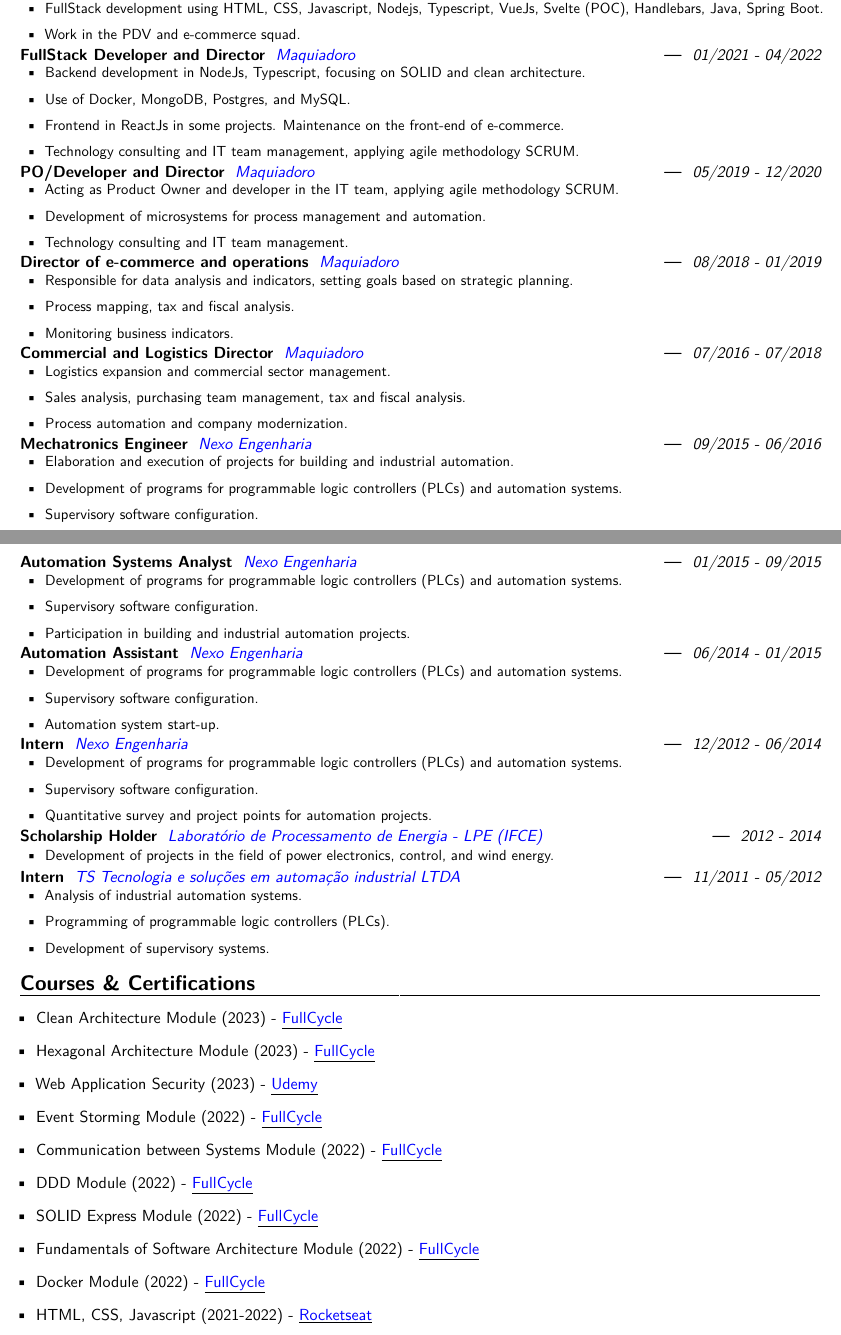
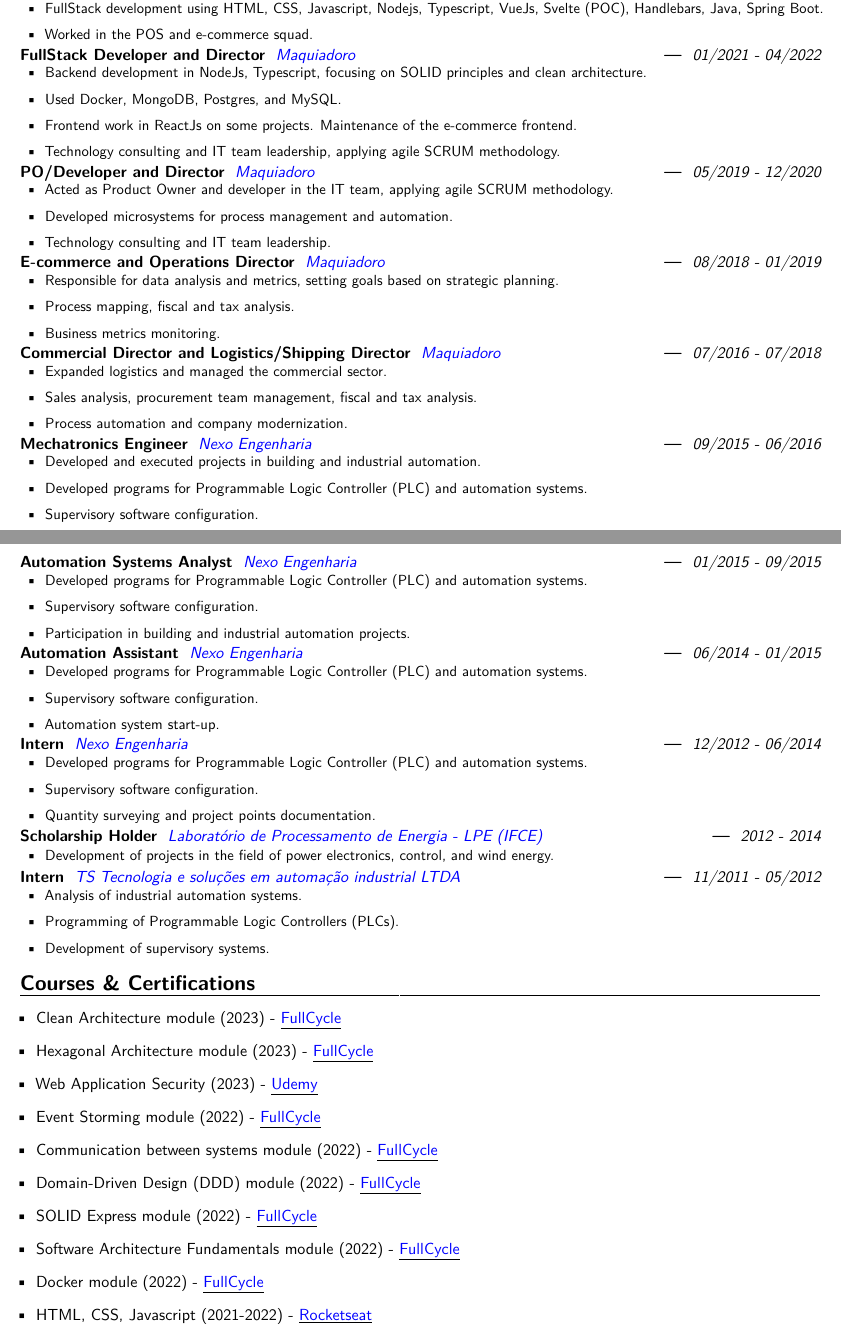
Before and after one commit to beriloqueiroz/curriculo-ats-latex, a LaTeX CV (Curriculo_en-us.tex): two parts of pages 1 and 2 of 3, joined at a grey line, cut so that both start at the same text. Compiled offline with pdfLaTeX.

Commit message:
ajuste no english curriculum!

```diff
--- a/Curriculo_en-us.tex
+++ b/Curriculo_en-us.tex
@@ -17,7 +17,6 @@
 \usepackage[scale=0.915]{geometry}
 \usepackage{import}
 \usepackage{multicol}
-\usepackage{import}
 \usepackage{enumitem}
 \usepackage[utf8]{inputenc}
 \usepackage{amssymb}
@@ -81,43 +80,43 @@
 {FullStack Developer}{---}{---}{%
 	\begin{itemize}[leftmargin=0.6cm, label={\textbullet}]
 		\item FullStack development using HTML, CSS, Javascript, Nodejs, Typescript, VueJs, Svelte (POC), Handlebars, Java, Spring Boot.
-		\item Work in the PDV and e-commerce squad.
+		\item Worked in the POS and e-commerce squad.
 	\end{itemize}
 }
 
 \customcventry{01/2021 - 04/2022}{{\color{blue}\href{https://www.maquiadoro.com/}{Maquiadoro}}}%
 {FullStack Developer and Director}{---}{---}{%
 	\begin{itemize}[leftmargin=0.6cm, label={\textbullet}]
-		\item Backend development in NodeJs, Typescript, focusing on SOLID and clean architecture.
-		\item Use of Docker, MongoDB, Postgres, and MySQL.
-		\item Frontend in ReactJs in some projects. Maintenance on the front-end of e-commerce.
-		\item Technology consulting and IT team management, applying agile methodology SCRUM.
+		\item Backend development in NodeJs, Typescript, focusing on SOLID principles and clean architecture.
+		\item Used Docker, MongoDB, Postgres, and MySQL.
+		\item Frontend work in ReactJs on some projects. Maintenance of the e-commerce frontend.
+		\item Technology consulting and IT team leadership, applying agile SCRUM methodology.
 	\end{itemize}
 }
 
 \customcventry{05/2019 - 12/2020}{{\color{blue}\href{https://www.maquiadoro.com/}{Maquiadoro}}}%
 {PO/Developer and Director}{---}{---}{%
 	\begin{itemize}[leftmargin=0.6cm, label={\textbullet}]
-		\item Acting as Product Owner and developer in the IT team, applying agile methodology SCRUM.
-		\item Development of microsystems for process management and automation.
-		\item Technology consulting and IT team management.
+		\item Acted as Product Owner and developer in the IT team, applying agile SCRUM methodology.
+		\item Developed microsystems for process management and automation.
+		\item Technology consulting and IT team leadership.
 	\end{itemize}
 }
 
 \customcventry{08/2018 - 01/2019}{{\color{blue}\href{https://www.maquiadoro.com/}{Maquiadoro}}}%
-{Director of e-commerce and operations}{---}{---}{%
+{E-commerce and Operations Director}{---}{---}{%
 	\begin{itemize}[leftmargin=0.6cm, label={\textbullet}]
-		\item Responsible for data analysis and indicators, setting goals based on strategic planning.
-		\item Process mapping, tax and fiscal analysis.
-		\item Monitoring business indicators.
+		\item Responsible for data analysis and metrics, setting goals based on strategic planning.
+		\item Process mapping, fiscal and tax analysis.
+		\item Business metrics monitoring.
 	\end{itemize}
 }
 
 \customcventry{07/2016 - 07/2018}{{\color{blue}\href{https://www.maquiadoro.com/}{Maquiadoro}}}%
-{Commercial and Logistics Director}{---}{---}{%
+{Commercial Director and Logistics/Shipping Director}{---}{---}{%
 	\begin{itemize}[leftmargin=0.6cm, label={\textbullet}]
-		\item Logistics expansion and commercial sector management.
-		\item Sales analysis, purchasing team management, tax and fiscal analysis.
+		\item Expanded logistics and managed the commercial sector.
+		\item Sales analysis, procurement team management, fiscal and tax analysis.
 		\item Process automation and company modernization.
 	\end{itemize}
 }
@@ -125,8 +124,8 @@
 \customcventry{09/2015 - 06/2016}{{\color{blue}\href{https://www.nexoengenharia.com/}{Nexo Engenharia}}}%
 {Mechatronics Engineer}{---}{---}{%
 	\begin{itemize}[leftmargin=0.6cm, label={\textbullet}]
-		\item Elaboration and execution of projects for building and industrial automation.
-		\item Development of programs for programmable logic controllers (PLCs) and automation systems.
+		\item Developed and executed projects in building and industrial automation.
+		\item Developed programs for Programmable Logic Controller (PLC) and automation systems.
 		\item Supervisory software configuration.
 	\end{itemize}
 }
@@ -134,7 +133,7 @@
 \customcventry{01/2015 - 09/2015}{{\color{blue}\href{https://www.nexoengenharia.com/}{Nexo Engenharia}}}%
 {Automation Systems Analyst}{---}{---}{%
 	\begin{itemize}[leftmargin=0.6cm, label={\textbullet}]
-		\item Development of programs for programmable logic controllers (PLCs) and automation systems.
+		\item Developed programs for Programmable Logic Controller (PLC) and automation systems.
 		\item Supervisory software configuration.
 		\item Participation in building and industrial automation projects.
 	\end{itemize}
@@ -143,7 +142,7 @@
 \customcventry{06/2014 - 01/2015}{{\color{blue}\href{https://www.nexoengenharia.com/}{Nexo Engenharia}}}%
 {Automation Assistant}{---}{---}{%
 	\begin{itemize}[leftmargin=0.6cm, label={\textbullet}]
-		\item Development of programs for programmable logic controllers (PLCs) and automation systems.
+		\item Developed programs for Programmable Logic Controller (PLC) and automation systems.
 		\item Supervisory software configuration.
 		\item Automation system start-up.
 	\end{itemize}
@@ -152,9 +151,9 @@
 \customcventry{12/2012 - 06/2014}{{\color{blue}\href{https://www.nexoengenharia.com/}{Nexo Engenharia}}}%
 {Intern}{---}{---}{%
 	\begin{itemize}[leftmargin=0.6cm, label={\textbullet}]
-		\item Development of programs for programmable logic controllers (PLCs) and automation systems.
+		\item Developed programs for Programmable Logic Controller (PLC) and automation systems.
 		\item Supervisory software configuration.
-		\item Quantitative survey and project points for automation projects.
+		\item Quantity surveying and project points documentation.
 	\end{itemize}
 }
 
@@ -169,23 +168,23 @@
 {Intern}{---}{---}{%
 	\begin{itemize}[leftmargin=0.6cm, label={\textbullet}]
 		\item Analysis of industrial automation systems.
-		\item Programming of programmable logic controllers (PLCs).
+		\item Programming of Programmable Logic Controllers (PLCs).
 		\item Development of supervisory systems.
 	\end{itemize}
 }
 
 \section{Courses \& Certifications}
  {\begin{itemize}[label=\textbullet]
-	  \item Clean Architecture Module (2023) - \underline{\color{blue}\href{https://fullcycle.com}{FullCycle}}
-	  \item Hexagonal Architecture Module (2023) - \underline{\color{blue}\href{https://fullcycle.com}{FullCycle}}
+	  \item Clean Architecture module (2023) - \underline{\color{blue}\href{https://fullcycle.com}{FullCycle}}
+	  \item Hexagonal Architecture module (2023) - \underline{\color{blue}\href{https://fullcycle.com}{FullCycle}}
 	  \item Web Application Security (2023) - \underline{\color{blue}\href{https://udemy.com}{Udemy}}
-	  \item Event Storming Module (2022) - \underline{\color{blue}\href{https://fullcycle.com}{FullCycle}}
-	  \item Communication between Systems Module (2022) - \underline{\color{blue}\href{https://fullcycle.com}{FullCycle}}
-	  \item DDD Module (2022) - \underline{\color{blue}\href{https://fullcycle.com}{FullCycle}}
-	  \item SOLID Express Module (2022) - \underline{\color{blue}\href{https://fullcycle.com}{FullCycle}}
-	  \item Fundamentals of Software Architecture Module (2022) - \underline{\color{blue}\href{https://fullcycle.com}{FullCycle}}
-	  \item Docker Module (2022) - \underline{\color{blue}\href{https://fullcycle.com}{FullCycle}}
+	  \item Event Storming module (2022) - \underline{\color{blue}\href{https://fullcycle.com}{FullCycle}}
+	  \item Communication between systems module (2022) - \underline{\color{blue}\href{https://fullcycle.com}{FullCycle}}
+	  \item Domain-Driven Design (DDD) module (2022) - \underline{\color{blue}\href{https://fullcycle.com}{FullCycle}}
+	  \item SOLID Express module (2022) - \underline{\color{blue}\href{https://fullcycle.com}{FullCycle}}
+	  \item Software Architecture Fundamentals module (2022) - \underline{\color{blue}\href{https://fullcycle.com}{FullCycle}}
+	  \item Docker module (2022) - \underline{\color{blue}\href{https://fullcycle.com}{FullCycle}}
 	  \item HTML, CSS, Javascript (2021-2022) - \underline{\color{blue}\href{https://rocketseat.com.br}{Rocketseat}}
-	  \item Nodejs, Typescript, API REST (express) (2021-2022) - \underline{\color{blue}\href{https://rocketseat.com.br}{Rocketseat - ignite}}
+	  \item Node.js, TypeScript, RESTful API (Express) (2021-2022) - \underline{\color{blue}\href{https://rocketseat.com.br}{Rocketseat - ignite}}
 	  \item React (2021-2022) - \underline{\color{blue}\href{https://rocketseat.com.br}{Rocketseat - ignite}}
 	  \item HTML - Basic Training (2020-2021) - \underline{\color{blue}\href{https://linkedin.com/learning}{LinkedIn Learning}}
@@ -205,4 +203,5 @@
-\customcventry{2020-2021}{{\color{blue}\href{https://www.ipog.edu.br}{IPOG}}}{Post-graduation - MBA in Project and Process Management}{---}{}{}
+\customcventry{2023-2024}{{\color{blue}\href{https://fctech.edu.br}{Full Cycle Technology College}}}{Postgraduate (Go Language)}{---}{}{}
+\customcventry{2020-2021}{{\color{blue}\href{https://www.ipog.edu.br}{IPOG}}}{Postgraduate - MBA in Project and Process Management}{---}{}{}
 \customcventry{2008-2015}{{\color{blue}\href{https://ifce.edu.br}{IFCE, Brazil}}}{Bachelor's Degree - Mechatronics Engineering}{---}{}{}
 
 \section{Languages}
```
Also changed, not shown: out/Curriculo_en-us.pdf, out/Curriculo_pt_br.pdf, Curriculo_en-us.tex (21 more changed lines), 10 other files.
